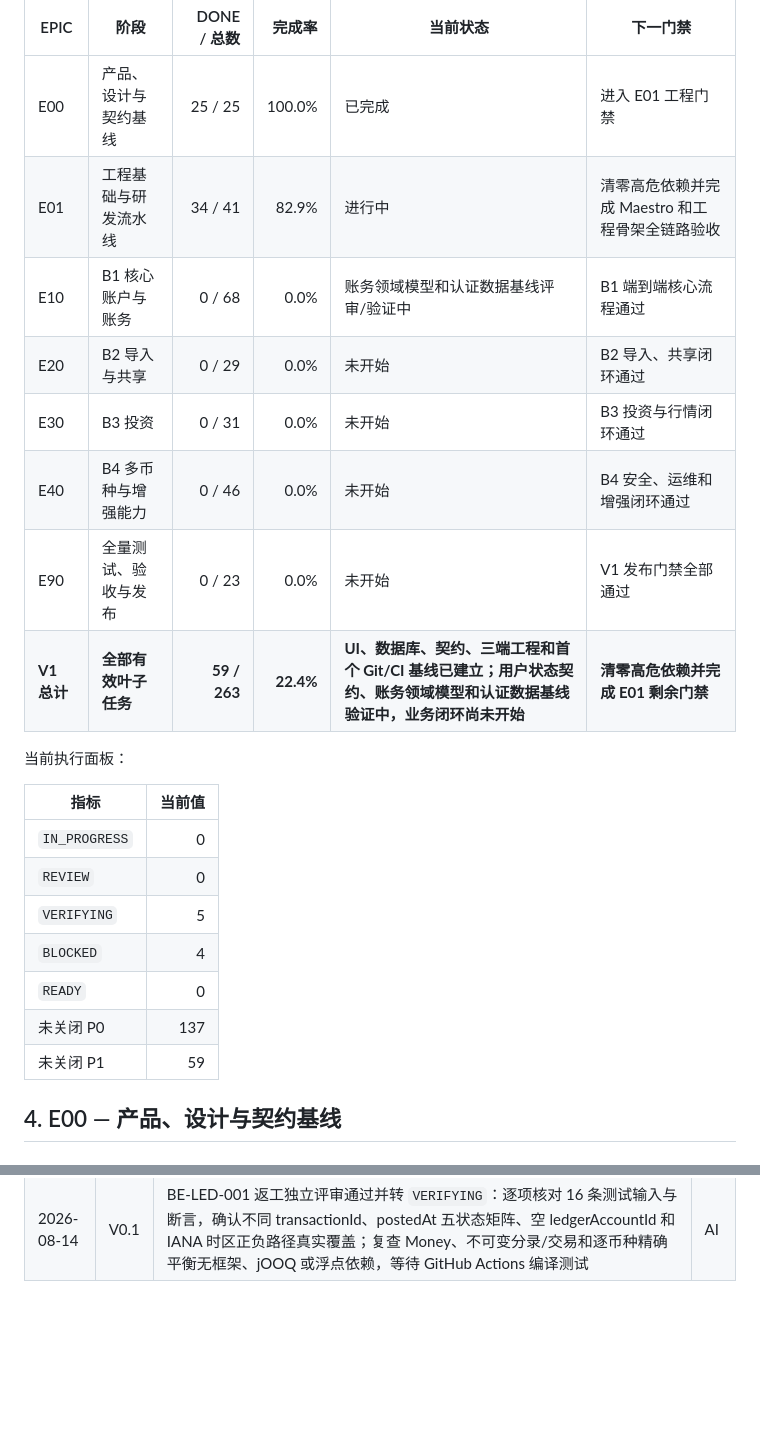
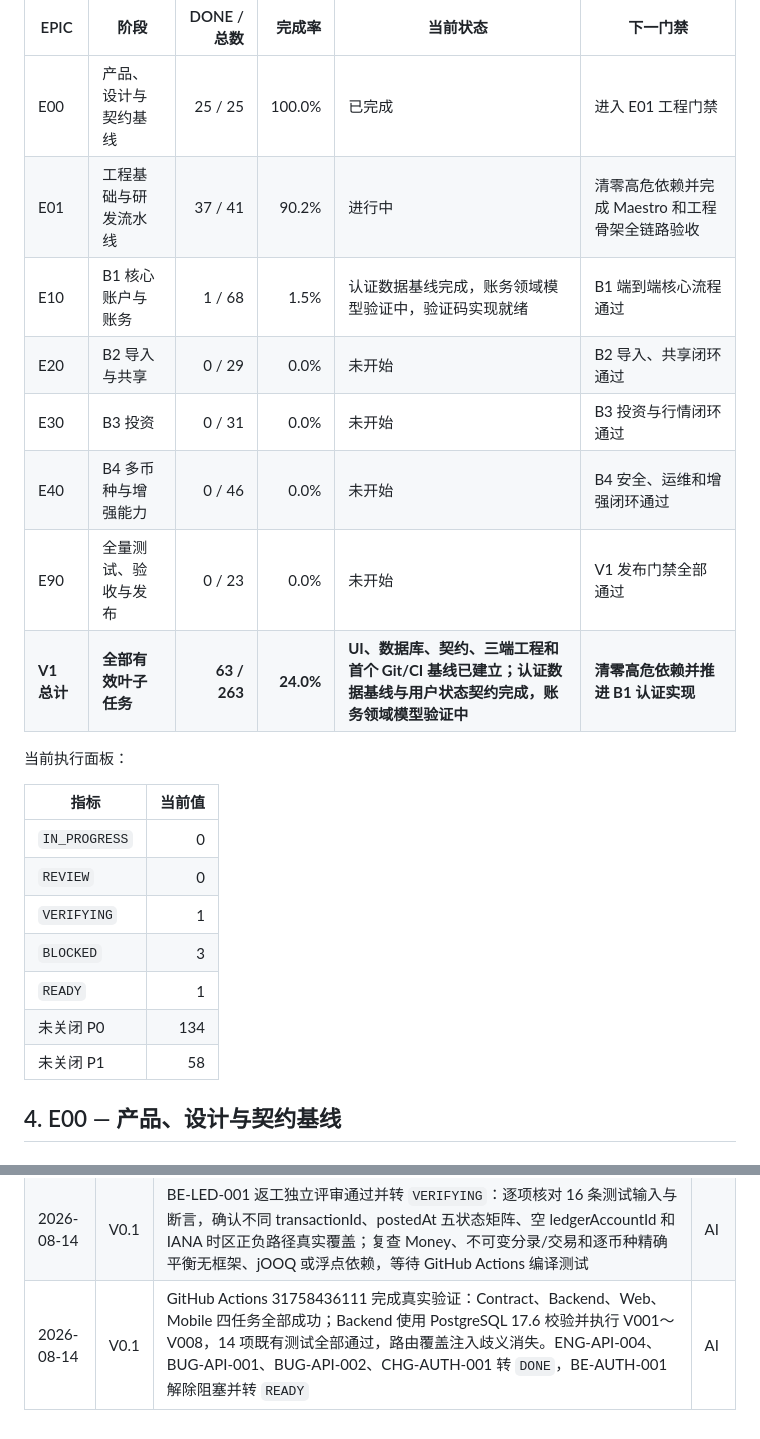
Before and after one commit to MLYR/Ziji, a Markdown page: doc/开发进度与任务跟踪.md, 2 parts joined by grey strips. Rendered like a GitHub page; blank space fills up the shorter version.

Commit message:
docs(progress): 记录认证与 API CI 验证

```diff
--- a/doc/开发进度与任务跟踪.md
+++ b/doc/开发进度与任务跟踪.md
@@ -88,13 +88,13 @@ TASK 只有同时满足以下条件才能标记 `DONE`：
 | EPIC | 阶段 | DONE / 总数 | 完成率 | 当前状态 | 下一门禁 |
 | --- | --- | ---: | ---: | --- | --- |
 | E00 | 产品、设计与契约基线 | 25 / 25 | 100.0% | 已完成 | 进入 E01 工程门禁 |
-| E01 | 工程基础与研发流水线 | 34 / 41 | 82.9% | 进行中 | 清零高危依赖并完成 Maestro 和工程骨架全链路验收 |
-| E10 | B1 核心账户与账务 | 0 / 68 | 0.0% | 账务领域模型和认证数据基线评审/验证中 | B1 端到端核心流程通过 |
+| E01 | 工程基础与研发流水线 | 37 / 41 | 90.2% | 进行中 | 清零高危依赖并完成 Maestro 和工程骨架全链路验收 |
+| E10 | B1 核心账户与账务 | 1 / 68 | 1.5% | 认证数据基线完成，账务领域模型验证中，验证码实现就绪 | B1 端到端核心流程通过 |
 | E20 | B2 导入与共享 | 0 / 29 | 0.0% | 未开始 | B2 导入、共享闭环通过 |
 | E30 | B3 投资 | 0 / 31 | 0.0% | 未开始 | B3 投资与行情闭环通过 |
 | E40 | B4 多币种与增强能力 | 0 / 46 | 0.0% | 未开始 | B4 安全、运维和增强闭环通过 |
 | E90 | 全量测试、验收与发布 | 0 / 23 | 0.0% | 未开始 | V1 发布门禁全部通过 |
-| **V1 总计** | **全部有效叶子任务** | **59 / 263** | **22.4%** | **UI、数据库、契约、三端工程和首个 Git/CI 基线已建立；用户状态契约、账务领域模型和认证数据基线验证中，业务闭环尚未开始** | **清零高危依赖并完成 E01 剩余门禁** |
+| **V1 总计** | **全部有效叶子任务** | **63 / 263** | **24.0%** | **UI、数据库、契约、三端工程和首个 Git/CI 基线已建立；认证数据基线与用户状态契约完成，账务领域模型验证中** | **清零高危依赖并推进 B1 认证实现** |
 
 当前执行面板：
 
@@ -102,11 +102,11 @@ TASK 只有同时满足以下条件才能标记 `DONE`：
 | --- | ---: |
 | `IN_PROGRESS` | 0 |
 | `REVIEW` | 0 |
-| `VERIFYING` | 5 |
-| `BLOCKED` | 4 |
-| `READY` | 0 |
-| 未关闭 P0 | 137 |
-| 未关闭 P1 | 59 |
+| `VERIFYING` | 1 |
+| `BLOCKED` | 3 |
+| `READY` | 1 |
+| 未关闭 P0 | 134 |
+| 未关闭 P1 | 58 |
 
 ## 4. E00 — 产品、设计与契约基线
 
@@ -637,3 +637,4 @@ TASK 只有同时满足以下条件才能标记 `DONE`：
 | 2026-08-14 | V0.1 | BE-LED-001 完成纯 Java Transaction、LedgerEntry、Money 和 PostingService 领域基线并转 `REVIEW`：按 V003/V007 实现状态、类型、来源、postedAt、版本和冲正关系，按币种使用 BigDecimal 精确平衡；新增 14 条领域单元测试和无框架/无生成代码依赖的静态证据，未运行 Maven，等待 CI 验证 | AI |
 | 2026-08-14 | V0.1 | BE-LED-001 返工并恢复 `REVIEW`：先回退 `IN_PROGRESS`，修复测试中 entryId/transactionId 混淆和 postedAt 矛盾断言，补充 ledgerAccountId 为空及 Asia/Shanghai/非法时区覆盖；`Transaction` 保存严格解析后的 `ZoneId`，共 16 条领域单元测试，静态边界检查与 `git diff --check` 通过，未运行 Maven，等待 CI 验证 | AI |
 | 2026-08-14 | V0.1 | BE-LED-001 返工独立评审通过并转 `VERIFYING`：逐项核对 16 条测试输入与断言，确认不同 transactionId、postedAt 五状态矩阵、空 ledgerAccountId 和 IANA 时区正负路径真实覆盖；复查 Money、不可变分录/交易和逐币种精确平衡无框架、jOOQ 或浮点依赖，等待 GitHub Actions 编译测试 | AI |
+| 2026-08-14 | V0.1 | GitHub Actions 31758436111 完成真实验证：Contract、Backend、Web、Mobile 四任务全部成功；Backend 使用 PostgreSQL 17.6 校验并执行 V001～V008，14 项既有测试全部通过，路由覆盖注入歧义消失。ENG-API-004、BUG-API-001、BUG-API-002、CHG-AUTH-001 转 `DONE`，BE-AUTH-001 解除阻塞并转 `READY` | AI |
```
Also changed, not shown: other parts of doc/开发进度与任务跟踪.md (+5 -5 lines).
